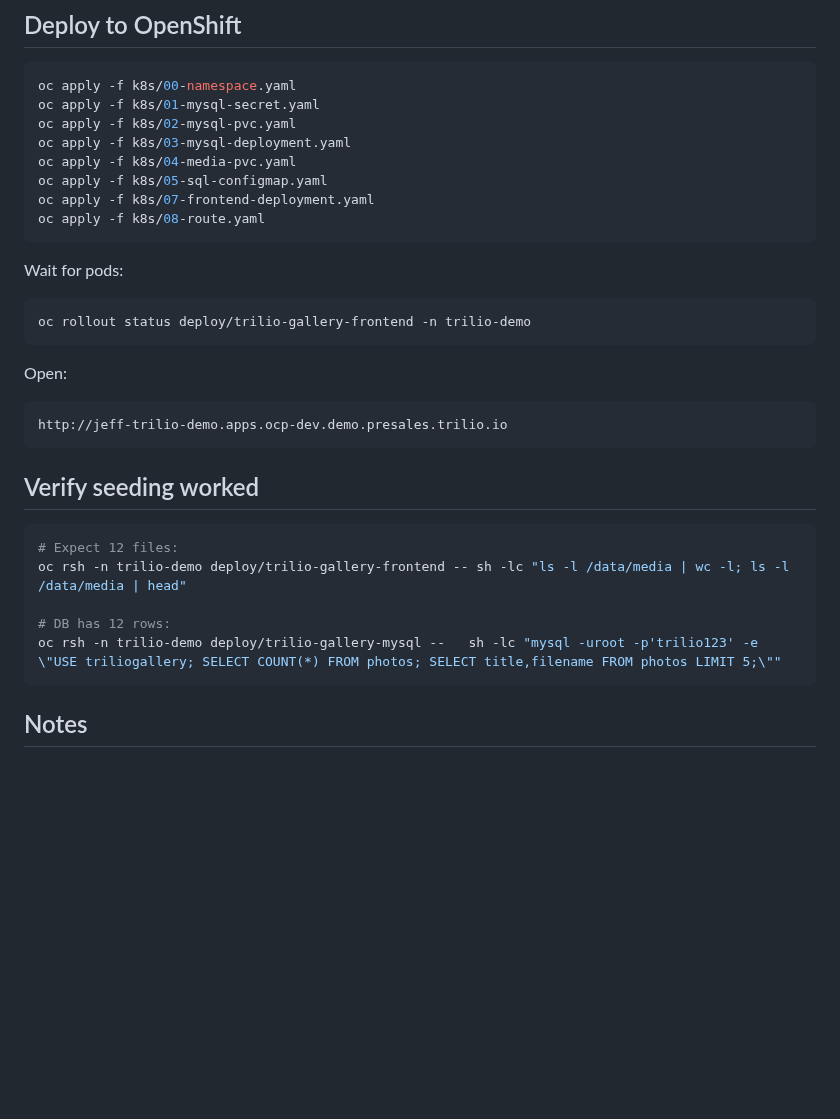
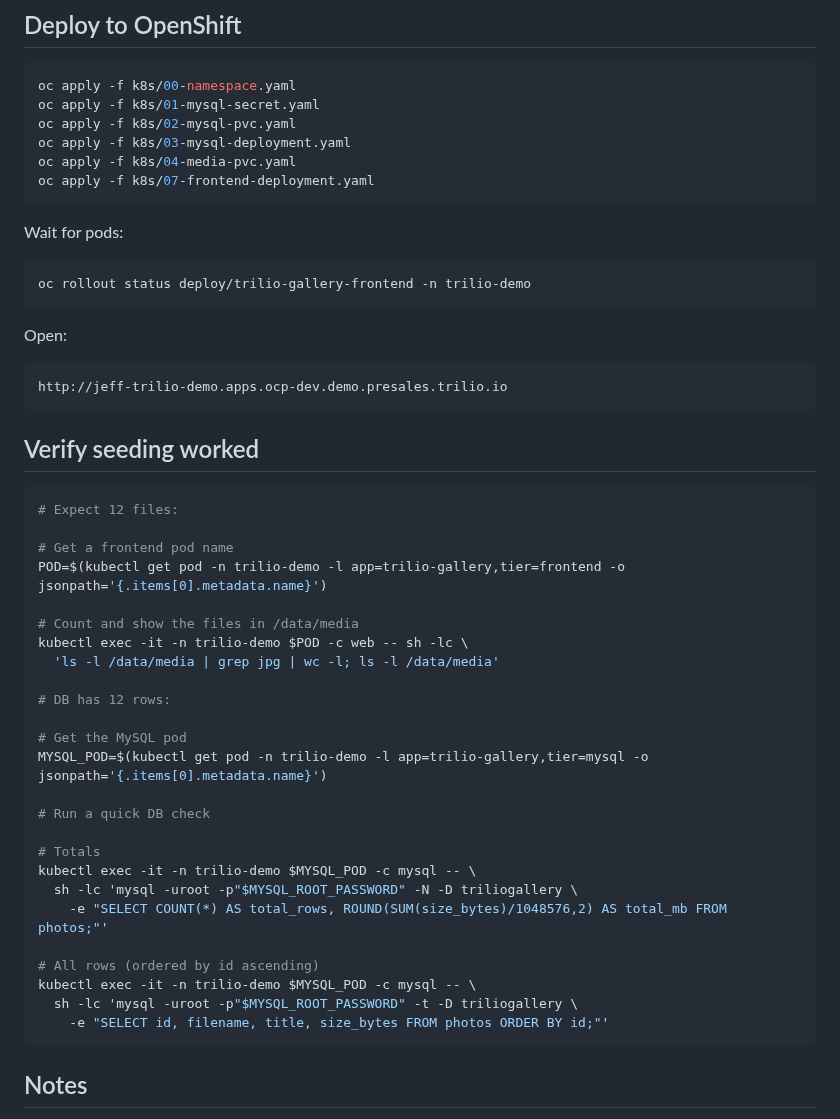
Before and after one commit to JeffLigon/trilio-photo-gallery-demo, a Markdown page: README.md, the part around the change. GitHub-like rendering; blank space fills up the shorter version.

Commit message:
updated README with new check commands

````diff
--- a/README.md
+++ b/README.md
@@ -34,9 +34,7 @@ oc apply -f k8s/01-mysql-secret.yaml
 oc apply -f k8s/02-mysql-pvc.yaml
 oc apply -f k8s/03-mysql-deployment.yaml
 oc apply -f k8s/04-media-pvc.yaml
-oc apply -f k8s/05-sql-configmap.yaml
 oc apply -f k8s/07-frontend-deployment.yaml
-oc apply -f k8s/08-route.yaml
 ```
 
 Wait for pods:
@@ -52,10 +50,30 @@ http://jeff-trilio-demo.apps.ocp-dev.demo.presales.trilio.io
 ## Verify seeding worked
 ```bash
 # Expect 12 files:
-oc rsh -n trilio-demo deploy/trilio-gallery-frontend -- sh -lc "ls -l /data/media | wc -l; ls -l /data/media | head"
+
+# Get a frontend pod name
+POD=$(kubectl get pod -n trilio-demo -l app=trilio-gallery,tier=frontend -o jsonpath='{.items[0].metadata.name}')
+
+# Count and show the files in /data/media
+kubectl exec -it -n trilio-demo $POD -c web -- sh -lc \
+  'ls -l /data/media | grep jpg | wc -l; ls -l /data/media'
 
 # DB has 12 rows:
-oc rsh -n trilio-demo deploy/trilio-gallery-mysql --   sh -lc "mysql -uroot -p'trilio123' -e \"USE triliogallery; SELECT COUNT(*) FROM photos; SELECT title,filename FROM photos LIMIT 5;\""
+
+# Get the MySQL pod
+MYSQL_POD=$(kubectl get pod -n trilio-demo -l app=trilio-gallery,tier=mysql -o jsonpath='{.items[0].metadata.name}')
+
+# Run a quick DB check
+
+# Totals
+kubectl exec -it -n trilio-demo $MYSQL_POD -c mysql -- \
+  sh -lc 'mysql -uroot -p"$MYSQL_ROOT_PASSWORD" -N -D triliogallery \
+    -e "SELECT COUNT(*) AS total_rows, ROUND(SUM(size_bytes)/1048576,2) AS total_mb FROM photos;"'
+
+# All rows (ordered by id ascending)
+kubectl exec -it -n trilio-demo $MYSQL_POD -c mysql -- \
+  sh -lc 'mysql -uroot -p"$MYSQL_ROOT_PASSWORD" -t -D triliogallery \
+    -e "SELECT id, filename, title, size_bytes FROM photos ORDER BY id;"'
 ```
 
 ## Notes
````
